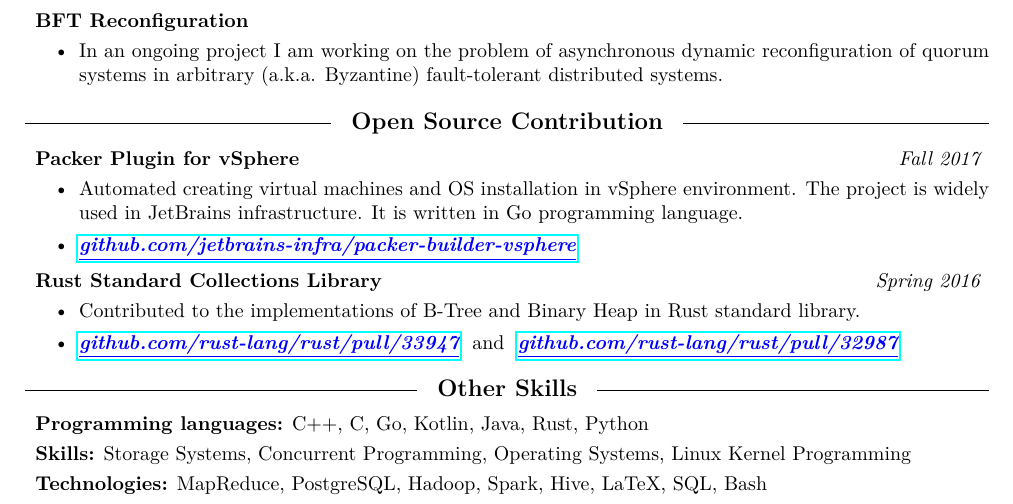
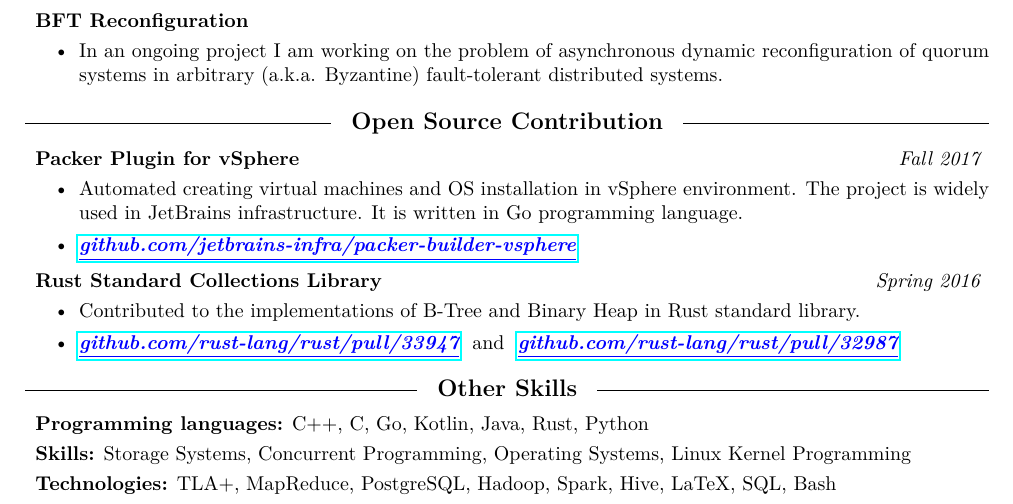
Before and after one commit to xosmig/resume, a LaTeX CV (resume.tex): part of the page, cut so that both start at the same text. Compiled offline with pdfLaTeX.

Commit message:
Add TLA+

```diff
--- a/resume.tex
+++ b/resume.tex
@@ -248,7 +248,7 @@
 \reslist
   \resInline{Programming languages:} {C++, C, Go, Kotlin, Java, Rust, Python}
   \resInline{Skills:} {Storage Systems, Concurrent Programming, Operating Systems, Linux Kernel Programming}
-  \resInline{Technologies:} {MapReduce, PostgreSQL, Hadoop, Spark, Hive, LaTeX, SQL, Bash}
+  \resInline{Technologies:} {TLA+, MapReduce, PostgreSQL, Hadoop, Spark, Hive, LaTeX, SQL, Bash}
   % \resInline{Tools:} {Git, Piper, Svn, Jupyter Notebook}
 \endreslist
 
```
Also changed, not shown: resume.pdf.
